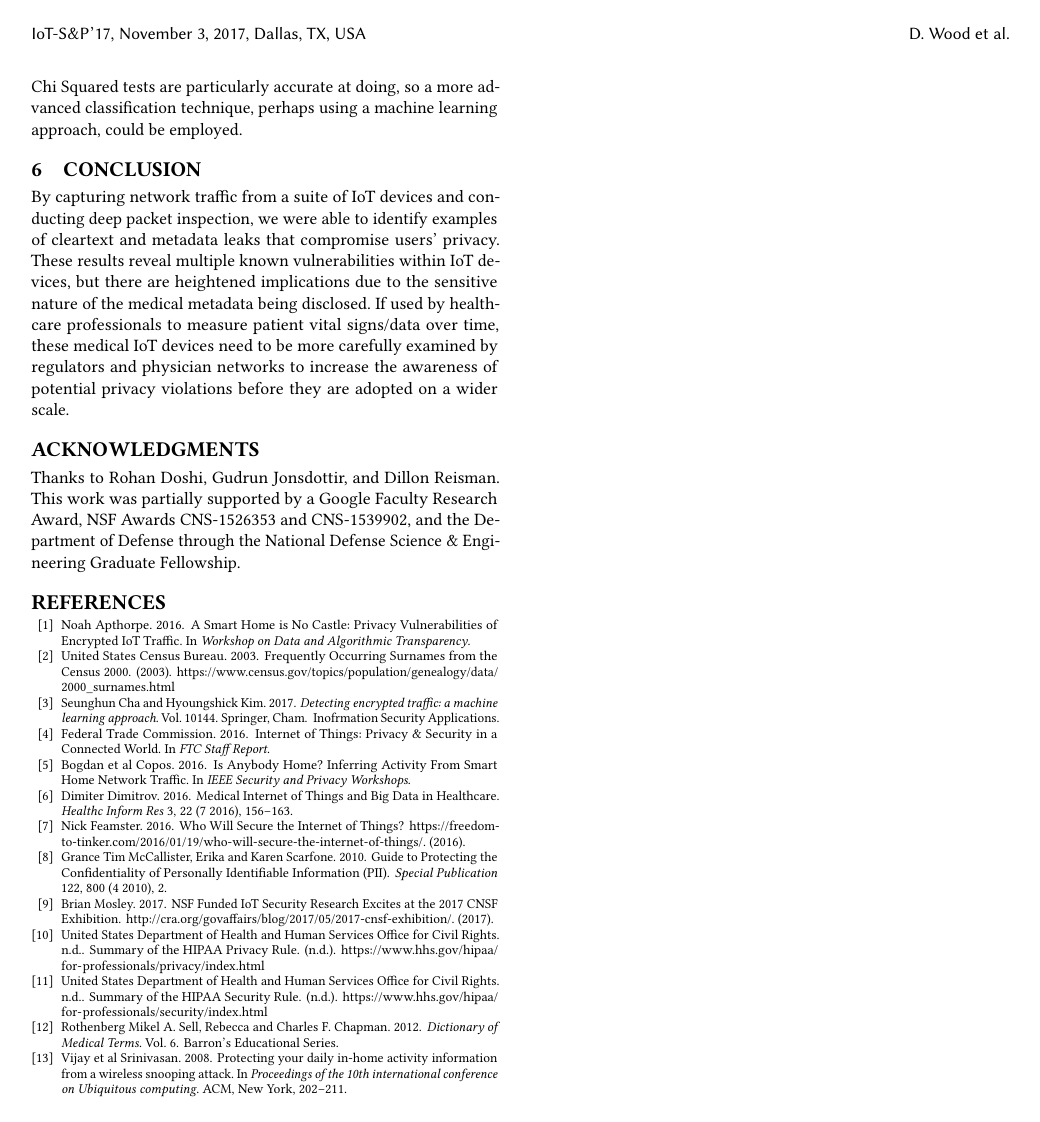
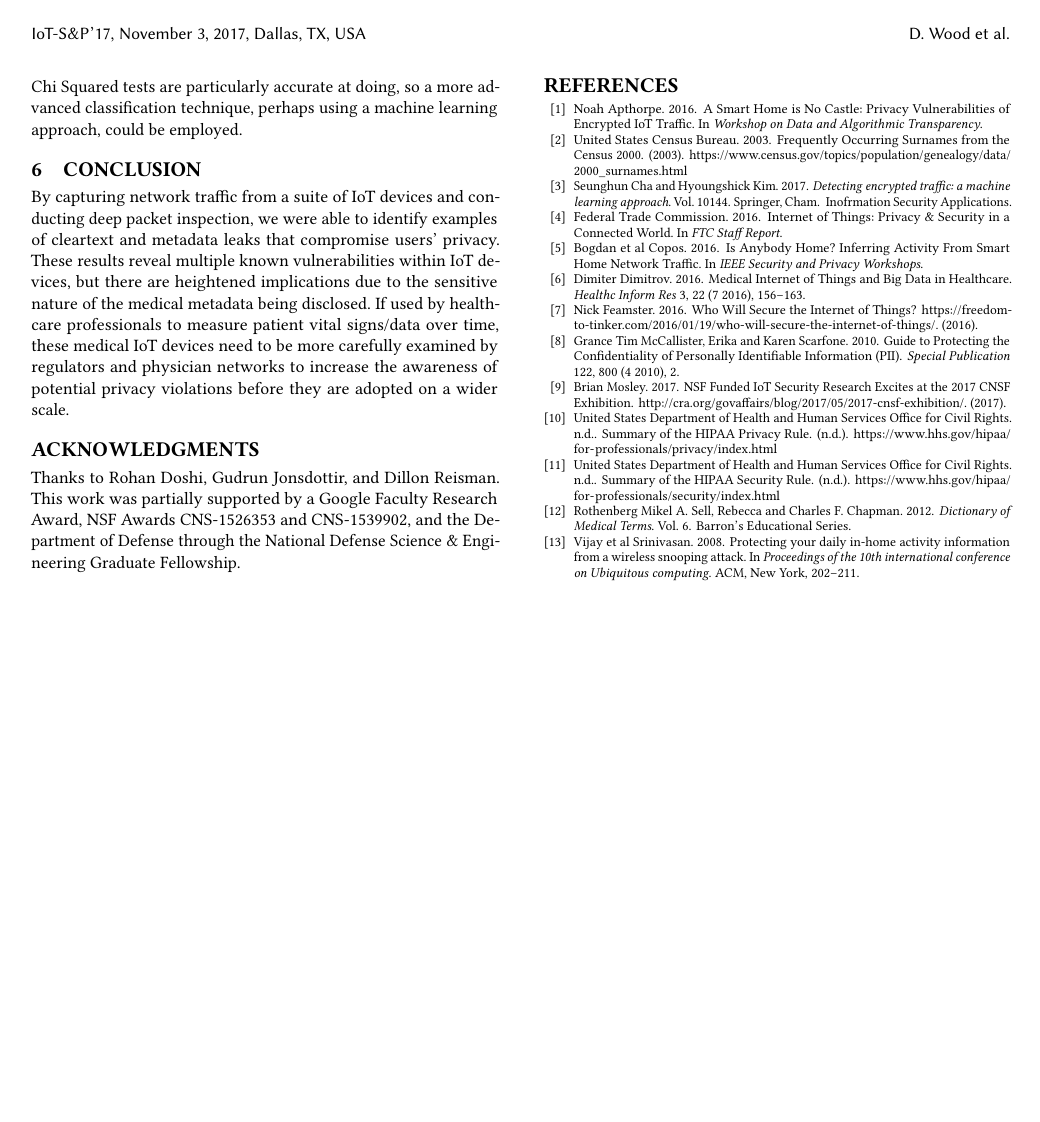
Before and after one commit to danielwood95/iotsnp, a LaTeX paper (sample-sigconf.tex): page 6 of 6. Compiled offline with pdfLaTeX.

Commit message:
balance column

```diff
--- a/sample-sigconf.tex
+++ b/sample-sigconf.tex
@@ -1,6 +1,7 @@
 \documentclass[sigconf]{acmart}
 
 \usepackage{booktabs} % For formal tables
+\usepackage{balance}
 
 
 % Copyright
@@ -118,6 +119,6 @@ of IoT devices in their homes.
 \input{body}
 
 \bibliographystyle{ACM-Reference-Format}
-\bibliography{bibliography}
+\balance\bibliography{bibliography}
 
 \end{document}
```
Also changed, not shown: acmart.pdf, sample-sigconf.pdf, 5 other files.
